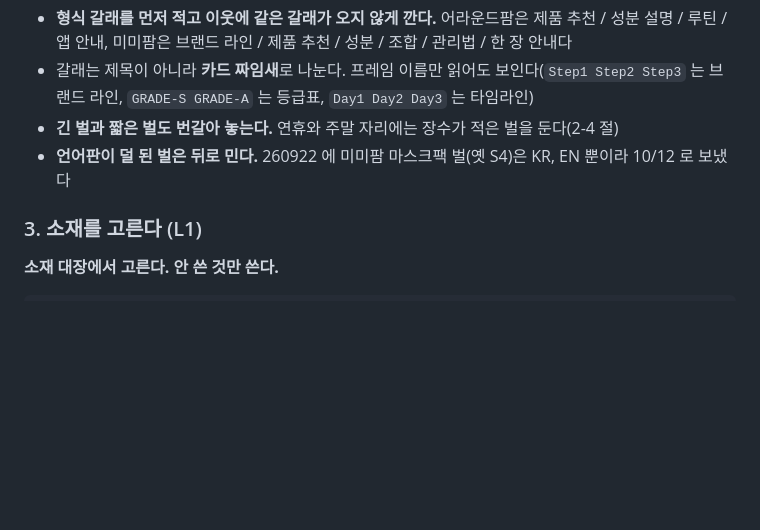
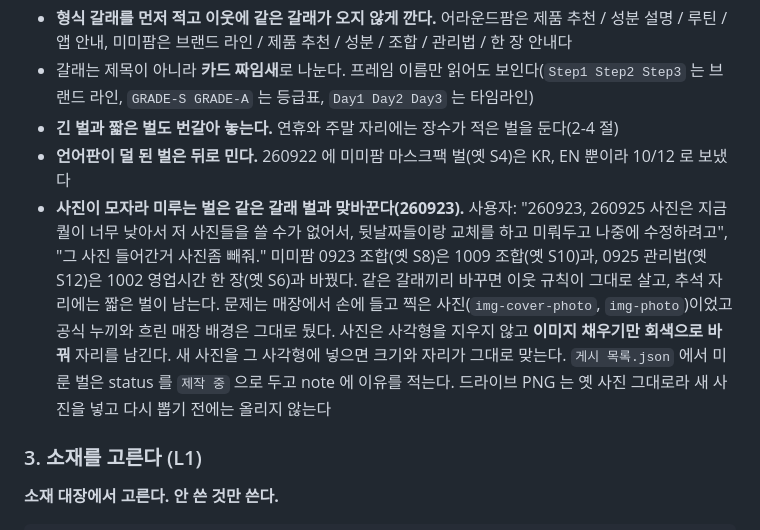
Before and after one commit to yeohj0710/ops, a Markdown page: manuals/card-news/MANUAL.md, the part around the change. Drawn GitHub-style; blank space fills up the shorter version.

Commit message:
카드뉴스: 사진 품질로 미루는 벌 맞바꾸기, 피그마 MCP 분당 한도 함정
Co-Authored-By: Claude Opus 5.5 <noreply@anthropic.com>

```diff
--- a/manuals/card-news/MANUAL.md
+++ b/manuals/card-news/MANUAL.md
@@ -314,6 +314,11 @@ const url = (cm[i].image_versions2?.candidates||[]).sort((a,b)=>b.width-a.width)
 - 갈래는 제목이 아니라 **카드 짜임새**로 나눈다. 프레임 이름만 읽어도 보인다(`Step1 Step2 Step3` 는 브랜드 라인, `GRADE-S GRADE-A` 는 등급표, `Day1 Day2 Day3` 는 타임라인)
 - **긴 벌과 짧은 벌도 번갈아 놓는다.** 연휴와 주말 자리에는 장수가 적은 벌을 둔다(2-4 절)
 - **언어판이 덜 된 벌은 뒤로 민다.** 260922 에 미미팜 마스크팩 벌(옛 S4)은 KR, EN 뿐이라 10/12 로 보냈다
+- **사진이 모자라 미루는 벌은 같은 갈래 벌과 맞바꾼다(260923).** 사용자: "260923, 260925 사진은 지금 퀄이 너무 낮아서 저 사진들을 쓸 수가 없어서, 뒷날짜들이랑 교체를 하고 미뤄두고 나중에 수정하려고", "그 사진 들어간거 사진좀 빼줘."
+  미미팜 0923 조합(옛 S8)은 1009 조합(옛 S10)과, 0925 관리법(옛 S12)은 1002 영업시간 한 장(옛 S6)과 바꿨다. 같은 갈래끼리 바꾸면 이웃 규칙이 그대로 살고, 추석 자리에는 짧은 벌이 남는다.
+  문제는 매장에서 손에 들고 찍은 사진(`img-cover-photo`, `img-photo`)이었고 공식 누끼와 흐린 매장 배경은 그대로 뒀다.
+  사진은 사각형을 지우지 않고 **이미지 채우기만 회색으로 바꿔** 자리를 남긴다. 새 사진을 그 사각형에 넣으면 크기와 자리가 그대로 맞는다.
+  `게시 목록.json` 에서 미룬 벌은 status 를 `제작 중` 으로 두고 note 에 이유를 적는다. 드라이브 PNG 는 옛 사진 그대로라 새 사진을 넣고 다시 뽑기 전에는 올리지 않는다
 
 ### 3. 소재를 고른다 (L1)
 
```
Also changed, not shown: abilities/피그마.md (+2 -0 lines).
